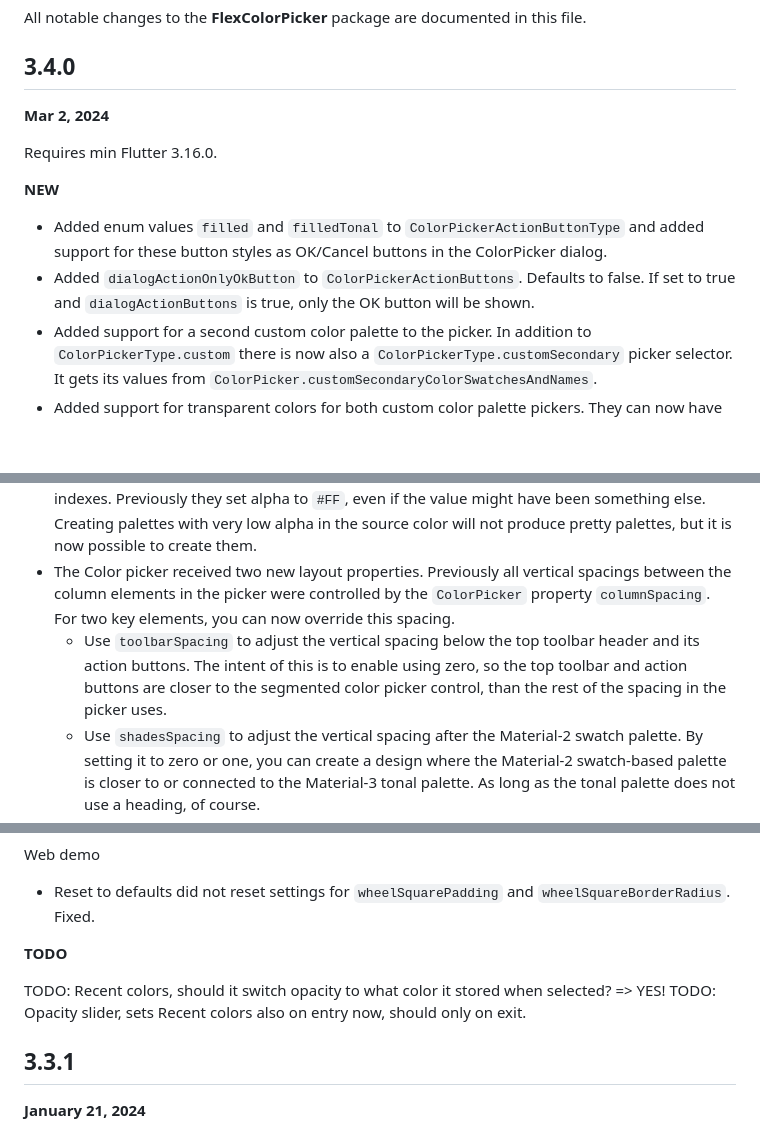
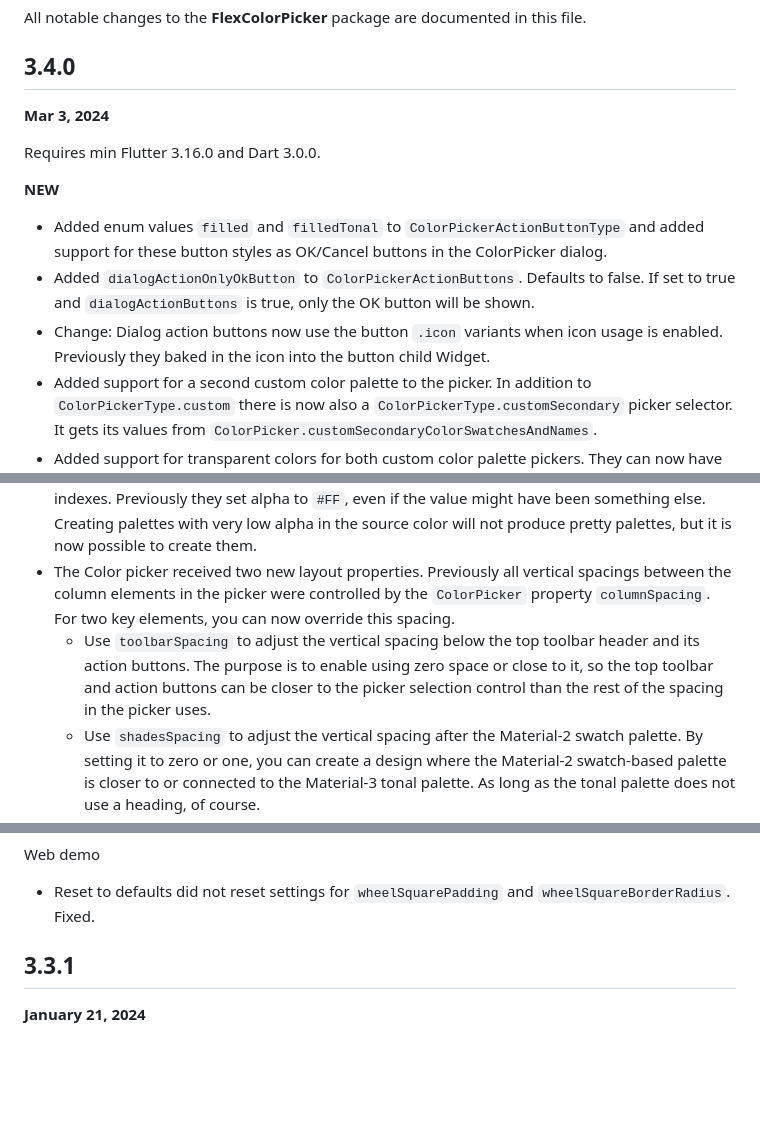
Before and after one commit to rydmike/flex_color_picker, a Markdown page: CHANGELOG.md, 3 parts joined by grey strips. Drawn GitHub-style; blank space fills up the shorter version.

```diff
--- a/CHANGELOG.md
+++ b/CHANGELOG.md
@@ -4,18 +4,19 @@ All notable changes to the **FlexColorPicker** package are documented in this fi
 
 ## 3.4.0
 
-**Mar 2, 2024**
+**Mar 3, 2024**
 
-Requires min Flutter 3.16.0.
+Requires min Flutter 3.16.0 and Dart 3.0.0.
 
 **NEW**
 - Added enum values `filled` and `filledTonal` to `ColorPickerActionButtonType` and added support for these button styles as OK/Cancel buttons in the ColorPicker dialog.
 - Added `dialogActionOnlyOkButton` to `ColorPickerActionButtons`. Defaults to false. If set to true and `dialogActionButtons` is true, only the OK button will be shown.
+- Change: Dialog action buttons now use the button `.icon` variants when icon usage is enabled. Previously they baked in the icon into the button child Widget.
 - Added support for a second custom color palette to the picker. In addition to `ColorPickerType.custom` there is now also a `ColorPickerType.customSecondary` picker selector. It gets its values from `ColorPicker.customSecondaryColorSwatchesAndNames`.
 - Added support for transparent colors for both custom color palette pickers. They can now have opacity in the picker in their custom color values. This also works if the opacity and slider in `ColorPicker.enableOpacity` is not enabled. Nothing new is needed to use this feature. It works automatically when custom color palettes are used that have partially transparent colors in them.
 - The color utilities `ColorTools.createPrimarySwatch` and `ColorTools.createAccentSwatch` now create color swatches with alpha channel value kept at its input values for all created swatch indexes. Previously they set alpha to `#FF`, even if the value might have been something else. Creating palettes with very low alpha in the source color will not produce pretty palettes, but it is now possible to create them.
 - The Color picker received two new layout properties. Previously all vertical spacings between the column elements in the picker were controlled by the `ColorPicker` property `columnSpacing`. For two key elements, you can now override this spacing.
-  - Use `toolbarSpacing` to adjust the vertical spacing below the top toolbar header and its action buttons. The intent of this is to enable using zero, so the top toolbar and action buttons are closer to the segmented color picker control, than the rest of the spacing in the picker uses.
+  - Use `toolbarSpacing` to adjust the vertical spacing below the top toolbar header and its action buttons. The purpose is to enable using zero space or close to it, so the top toolbar and action buttons can be closer to the picker selection control than the rest of the spacing in the picker uses.
   - Use `shadesSpacing` to adjust the vertical spacing after the Material-2 swatch palette. By setting it to zero or one, you can create a design where the Material-2 swatch-based palette is closer to or connected to the Material-3 tonal palette. As long as the tonal palette does not use a heading, of course.
   - Both `toolbarSpacing` and `shadesSpacing` default to `columnSpacing` if they are not defined.
   - More of these vertical spacing fine-tuning properties can be added if there is a need for them.
@@ -29,10 +30,6 @@ Package
 Web demo
 - Reset to defaults did not reset settings for `wheelSquarePadding` and `wheelSquareBorderRadius`. Fixed.
 
-**TODO**
-
-TODO: Recent colors, should it switch opacity to what color it stored when selected? => YES!
-TODO: Opacity slider, sets Recent colors also on entry now, should only on exit.
 
 ## 3.3.1
 
```
Also changed, not shown: other parts of CHANGELOG.md (+5 -6 lines).
